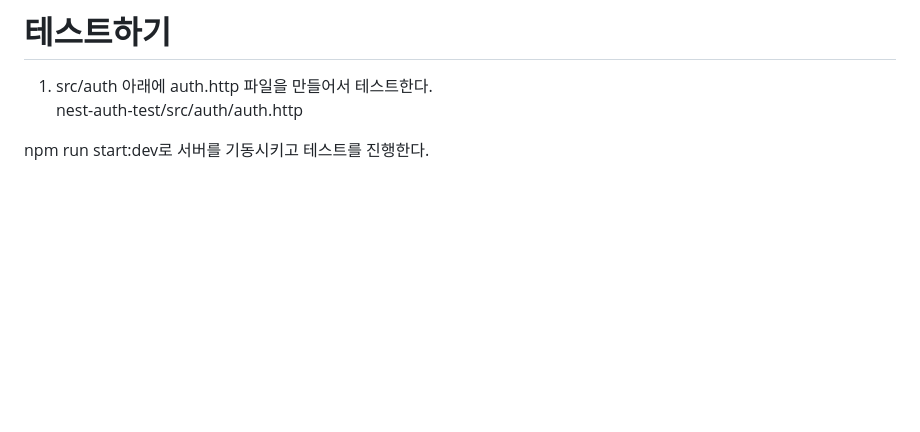
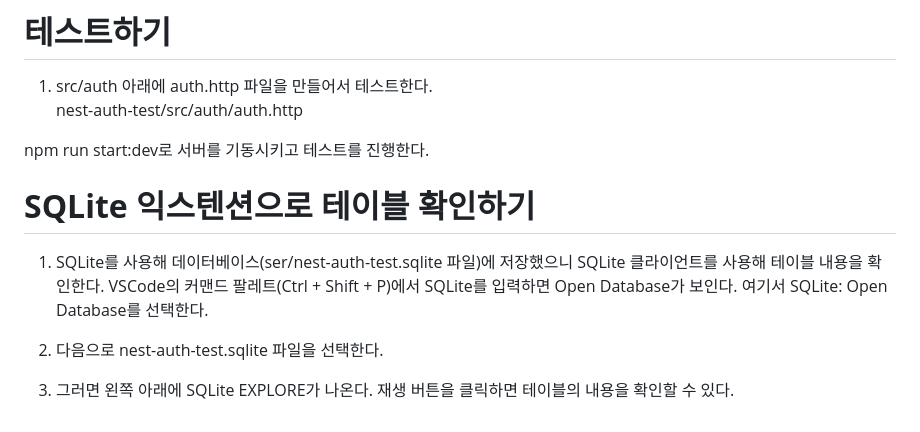
Before and after one commit to akm4545/nodejs_study, a Markdown page: chapter11/README.MD, the part around the change. GitHub-like rendering; blank space fills up the shorter version.

Commit message:
chapter11

```diff
--- a/chapter11/README.MD
+++ b/chapter11/README.MD
@@ -171,3 +171,11 @@ nest-auth-test/src/auth/auth.controller.ts
 nest-auth-test/src/auth/auth.http
 
 npm run start:dev로 서버를 기동시키고 테스트를 진행한다.
+
+# **SQLite 익스텐션으로 테이블 확인하기**
+1. SQLite를 사용해 데이터베이스(ser/nest-auth-test.sqlite 파일)에 저장했으니 SQLite 클라이언트를 사용해 테이블 내용을 확인한다. VSCode의
+커맨드 팔레트(Ctrl + Shift + P)에서 SQLite를 입력하면 Open Database가 보인다. 여기서 SQLite: Open Database를 선택한다.
+
+2. 다음으로 nest-auth-test.sqlite 파일을 선택한다.
+
+3. 그러면 왼쪽 아래에 SQLite EXPLORE가 나온다. 재생 버튼을 클릭하면 테이블의 내용을 확인할 수 있다.
```
